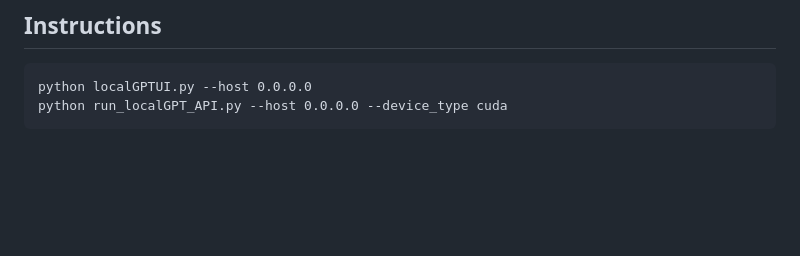
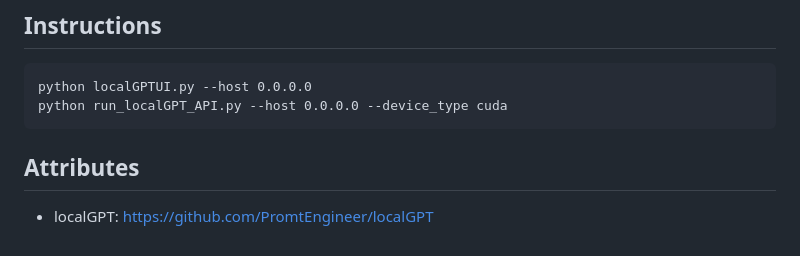
Before and after one commit to MirisWisdom/influenzAI, a Markdown page: README.md, the part around the change. Rendered like a GitHub page; blank space fills up the shorter version.

Commit message:
Attribute localGPT

````diff
--- a/README.md
+++ b/README.md
@@ -88,3 +88,7 @@ Using this architecture, the components remain decoupled and scalable. This open
 python localGPTUI.py --host 0.0.0.0
 python run_localGPT_API.py --host 0.0.0.0 --device_type cuda
 ```
+
+## Attributes
+
+- localGPT: https://github.com/PromtEngineer/localGPT
````
